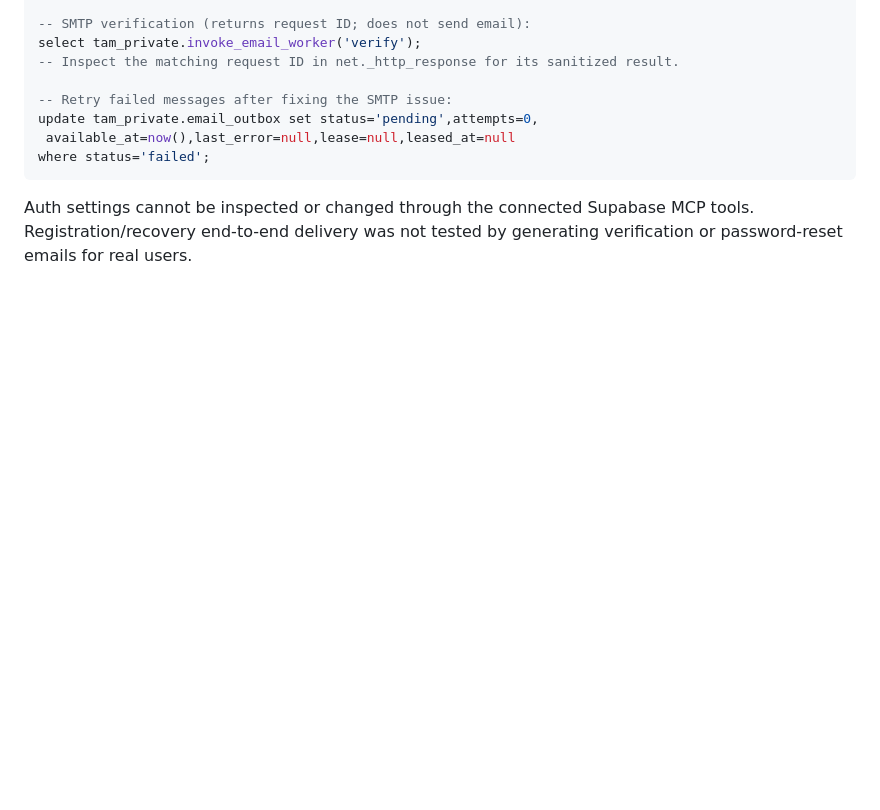
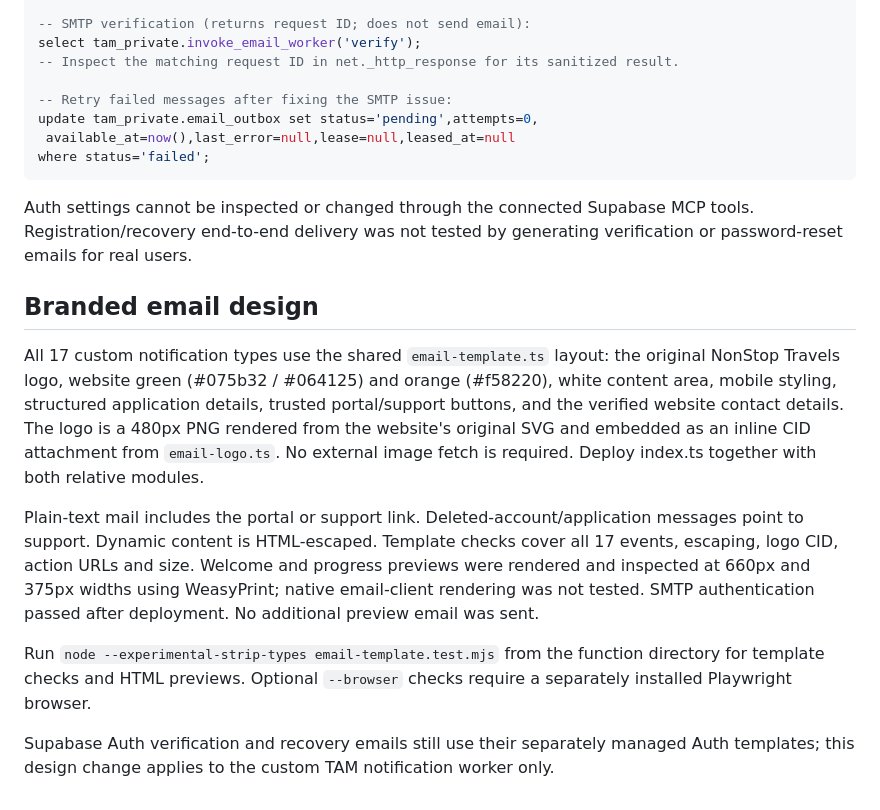
Before and after one commit to zayonhub/tam-enterprise-pro-deploy-ready, a Markdown page: supabase/TAM_EMAIL_NOTIFICATIONS.md, the part around the change. GitHub-like rendering; blank space fills up the shorter version.

Commit message:
Document branded notification layout, logo embedding and template validation

```diff
--- a/supabase/TAM_EMAIL_NOTIFICATIONS.md
+++ b/supabase/TAM_EMAIL_NOTIFICATIONS.md
@@ -130,3 +130,13 @@ where status='failed';
 Auth settings cannot be inspected or changed through the connected Supabase MCP
 tools. Registration/recovery end-to-end delivery was not tested by generating
 verification or password-reset emails for real users.
+
+## Branded email design
+
+All 17 custom notification types use the shared `email-template.ts` layout: the original NonStop Travels logo, website green (#075b32 / #064125) and orange (#f58220), white content area, mobile styling, structured application details, trusted portal/support buttons, and the verified website contact details. The logo is a 480px PNG rendered from the website's original SVG and embedded as an inline CID attachment from `email-logo.ts`. No external image fetch is required. Deploy index.ts together with both relative modules.
+
+Plain-text mail includes the portal or support link. Deleted-account/application messages point to support. Dynamic content is HTML-escaped. Template checks cover all 17 events, escaping, logo CID, action URLs and size. Welcome and progress previews were rendered and inspected at 660px and 375px widths using WeasyPrint; native email-client rendering was not tested. SMTP authentication passed after deployment. No additional preview email was sent.
+
+Run `node --experimental-strip-types email-template.test.mjs` from the function directory for template checks and HTML previews. Optional `--browser` checks require a separately installed Playwright browser.
+
+Supabase Auth verification and recovery emails still use their separately managed Auth templates; this design change applies to the custom TAM notification worker only.
```
